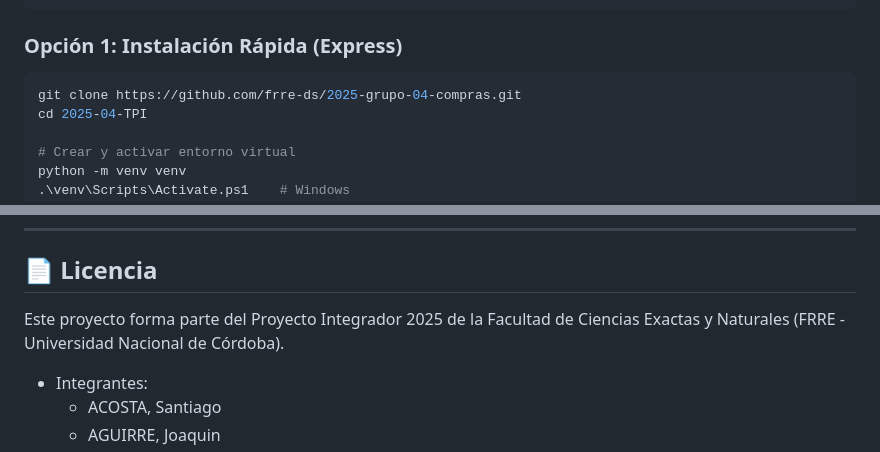
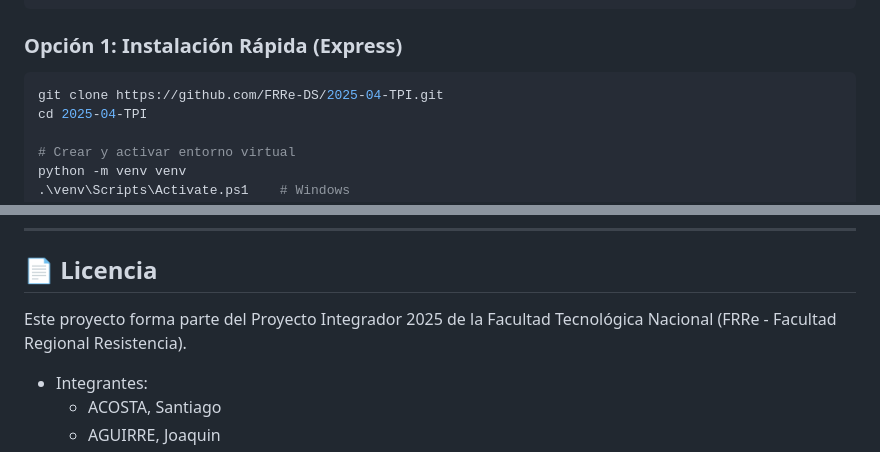
Before and after one commit to FRRe-DS/2025-04-TPI, a Markdown page: README.md, 2 parts joined by grey strips. GitHub-like rendering.

Commit message:
Modifiqué el README.md

````diff
--- a/README.md
+++ b/README.md
@@ -180,7 +180,7 @@ El sistema está desarrollado con **Django 5.1** e integra autenticación centra
 ### Opción 1: Instalación Rápida (Express)
 
 ```bash
-git clone https://github.com/frre-ds/2025-grupo-04-compras.git
+git clone https://github.com/FRRe-DS/2025-04-TPI.git
 cd 2025-04-TPI
 
 # Crear y activar entorno virtual
@@ -749,7 +749,7 @@ Para consultas técnicas referidas a este módulo (Grupo 04 - Compras):
 
 ## 📄 Licencia
 
-Este proyecto forma parte del Proyecto Integrador 2025 de la Facultad de Ciencias Exactas y Naturales (FRRE - Universidad Nacional de Córdoba).
+Este proyecto forma parte del Proyecto Integrador 2025 de la Facultad Tecnológica Nacional (FRRe - Facultad Regional Resistencia).
    - Integrantes:
       - ACOSTA, Santiago
       - AGUIRRE, Joaquin
````
